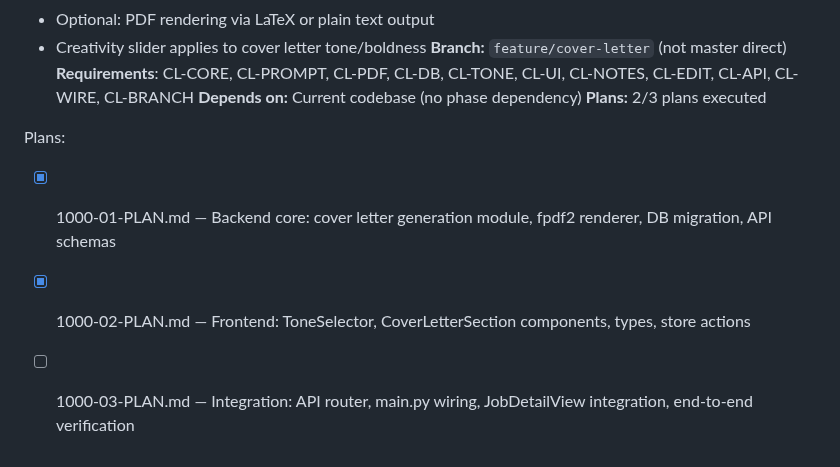
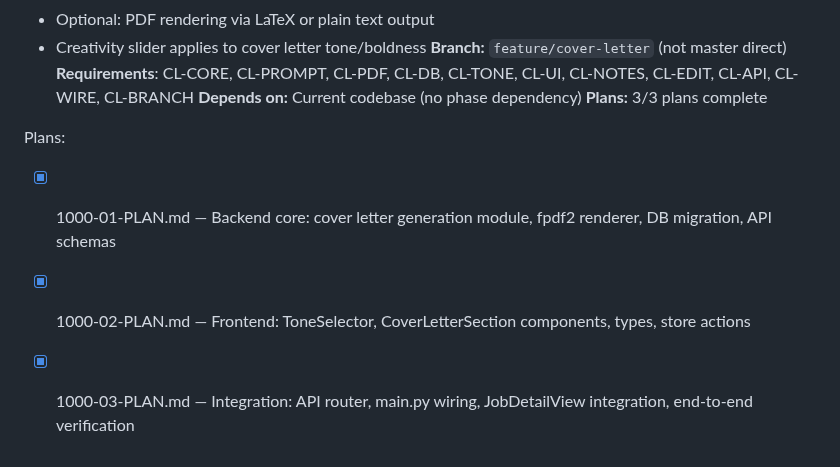
Before and after one commit to naheedroomy/cv-maker, a Markdown page: .planning/ROADMAP.md, the part around the change. Drawn GitHub-style.

```diff
--- a/.planning/ROADMAP.md
+++ b/.planning/ROADMAP.md
@@ -70,9 +70,9 @@ Plans:
 **Branch:** `feature/cover-letter` (not master direct)
 **Requirements**: CL-CORE, CL-PROMPT, CL-PDF, CL-DB, CL-TONE, CL-UI, CL-NOTES, CL-EDIT, CL-API, CL-WIRE, CL-BRANCH
 **Depends on:** Current codebase (no phase dependency)
-**Plans:** 2/3 plans executed
+**Plans:** 3/3 plans complete
 
 Plans:
 - [x] 1000-01-PLAN.md — Backend core: cover letter generation module, fpdf2 renderer, DB migration, API schemas
 - [x] 1000-02-PLAN.md — Frontend: ToneSelector, CoverLetterSection components, types, store actions
-- [ ] 1000-03-PLAN.md — Integration: API router, main.py wiring, JobDetailView integration, end-to-end verification
+- [x] 1000-03-PLAN.md — Integration: API router, main.py wiring, JobDetailView integration, end-to-end verification
```
Also changed, not shown: .planning/STATE.md (+8 -6 lines), 1 other file.
